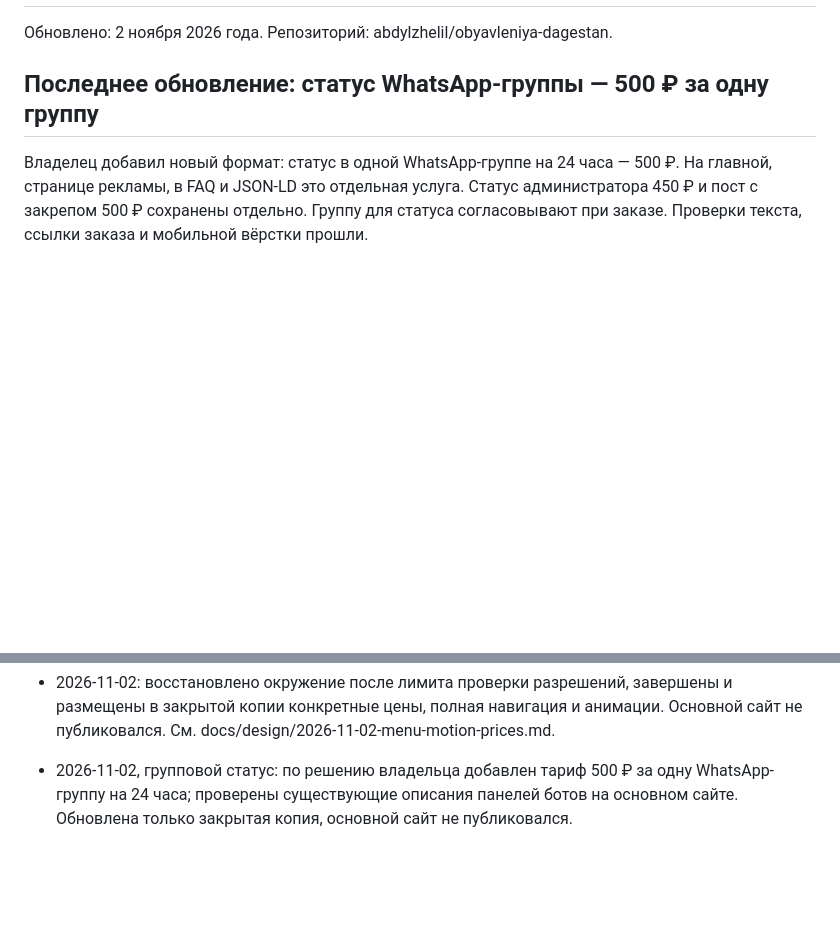
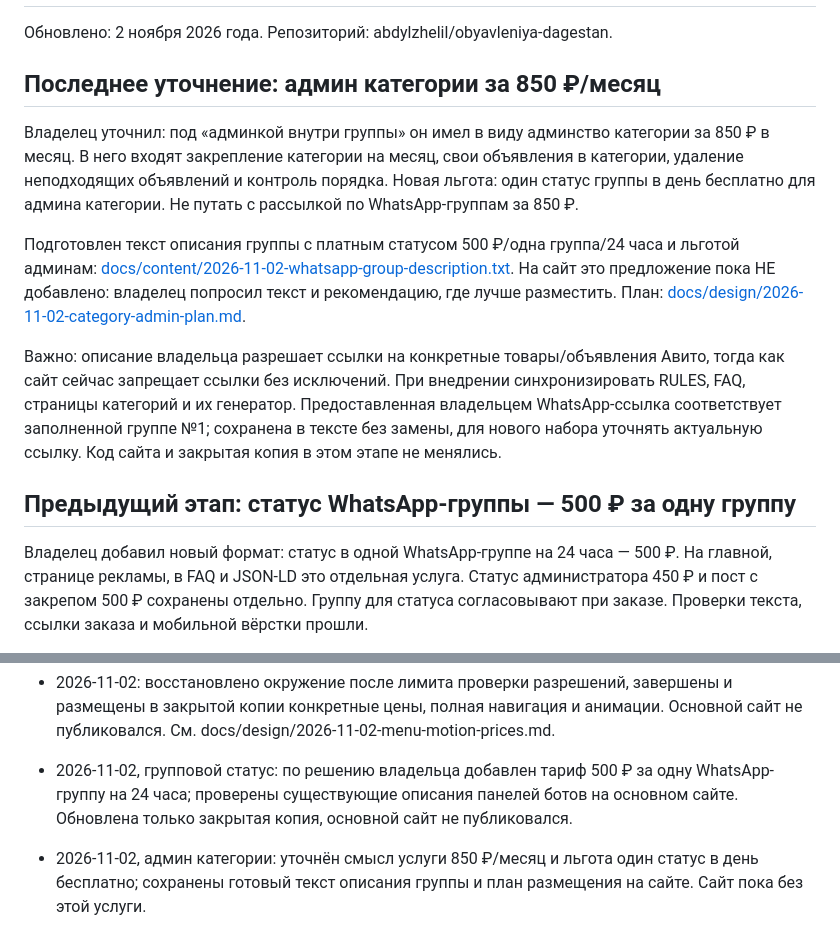
Before and after one commit to abdylzhelil/obyavleniya-dagestan, a Markdown page: PROJECT_STATUS.md, 2 parts joined by grey strips. Drawn GitHub-style; blank space fills up the shorter version.

Commit message:
docs: record category admin daily status allowance and next steps

```diff
--- a/PROJECT_STATUS.md
+++ b/PROJECT_STATUS.md
@@ -2,7 +2,15 @@
 
 Обновлено: 2 ноября 2026 года. Репозиторий: abdylzhelil/obyavleniya-dagestan.
 
-## Последнее обновление: статус WhatsApp-группы — 500 ₽ за одну группу
+## Последнее уточнение: админ категории за 850 ₽/месяц
+
+Владелец уточнил: под «админкой внутри группы» он имел в виду админство категории за 850 ₽ в месяц. В него входят закрепление категории на месяц, свои объявления в категории, удаление неподходящих объявлений и контроль порядка. Новая льгота: один статус группы в день бесплатно для админа категории. Не путать с рассылкой по WhatsApp-группам за 850 ₽.
+
+Подготовлен текст описания группы с платным статусом 500 ₽/одна группа/24 часа и льготой админам: [docs/content/2026-11-02-whatsapp-group-description.txt](docs/content/2026-11-02-whatsapp-group-description.txt). На сайт это предложение пока НЕ добавлено: владелец попросил текст и рекомендацию, где лучше разместить. План: [docs/design/2026-11-02-category-admin-plan.md](docs/design/2026-11-02-category-admin-plan.md).
+
+Важно: описание владельца разрешает ссылки на конкретные товары/объявления Авито, тогда как сайт сейчас запрещает ссылки без исключений. При внедрении синхронизировать RULES, FAQ, страницы категорий и их генератор. Предоставленная владельцем WhatsApp-ссылка соответствует заполненной группе №1; сохранена в тексте без замены, для нового набора уточнять актуальную ссылку. Код сайта и закрытая копия в этом этапе не менялись.
+
+## Предыдущий этап: статус WhatsApp-группы — 500 ₽ за одну группу
 
 Владелец добавил новый формат: статус в одной WhatsApp-группе на 24 часа — 500 ₽. На главной, странице рекламы, в FAQ и JSON-LD это отдельная услуга. Статус администратора 450 ₽ и пост с закрепом 500 ₽ сохранены отдельно. Группу для статуса согласовывают при заказе. Проверки текста, ссылки заказа и мобильной вёрстки прошли.
 
@@ -130,3 +138,5 @@
 - 2026-11-02: восстановлено окружение после лимита проверки разрешений, завершены и размещены в закрытой копии конкретные цены, полная навигация и анимации. Основной сайт не публиковался. См. docs/design/2026-11-02-menu-motion-prices.md.
 
 - 2026-11-02, групповой статус: по решению владельца добавлен тариф 500 ₽ за одну WhatsApp-группу на 24 часа; проверены существующие описания панелей ботов на основном сайте. Обновлена только закрытая копия, основной сайт не публиковался.
+
+- 2026-11-02, админ категории: уточнён смысл услуги 850 ₽/месяц и льгота один статус в день бесплатно; сохранены готовый текст описания группы и план размещения на сайте. Сайт пока без этой услуги.
```
